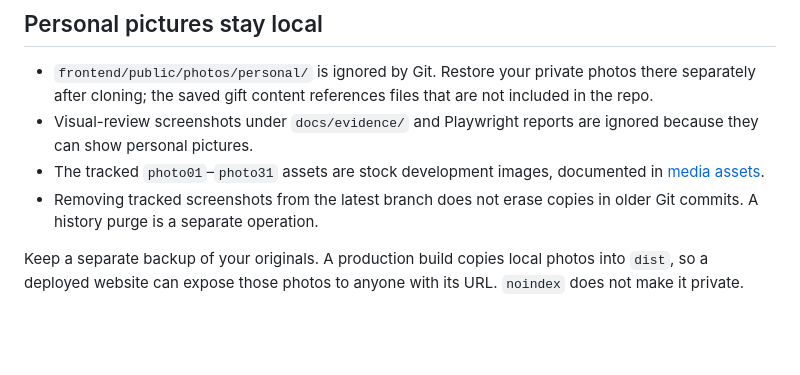
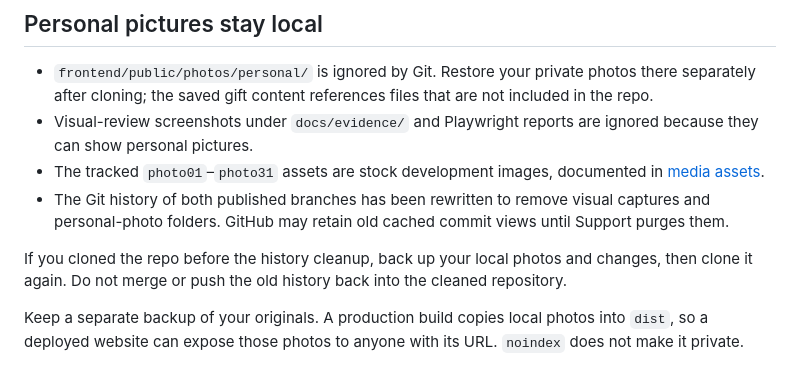
Before and after one commit to wtfmigo/lavender-heart, a Markdown page: README.md, the part around the change. Drawn GitHub-style; blank space fills up the shorter version.

Commit message:
Document history purge and safe clone recovery

```diff
--- a/README.md
+++ b/README.md
@@ -52,7 +52,9 @@ Save, reload, and check desktop and phone before rebuilding.
 - `frontend/public/photos/personal/` is ignored by Git. Restore your private photos there separately after cloning; the saved gift content references files that are not included in the repo.
 - Visual-review screenshots under `docs/evidence/` and Playwright reports are ignored because they can show personal pictures.
 - The tracked `photo01`–`photo31` assets are stock development images, documented in [media assets](docs/birthday-media-assets.md).
-- Removing tracked screenshots from the latest branch does not erase copies in older Git commits. A history purge is a separate operation.
+- The Git history of both published branches has been rewritten to remove visual captures and personal-photo folders. GitHub may retain old cached commit views until Support purges them.
+
+If you cloned the repo before the history cleanup, back up your local photos and changes, then clone it again. Do not merge or push the old history back into the cleaned repository.
 
 Keep a separate backup of your originals. A production build copies local photos into `dist`, so a deployed website can expose those photos to anyone with its URL. `noindex` does not make it private.
 
```
Also changed, not shown: PROJECT_CONTEXT.md (+3 -1 lines).
